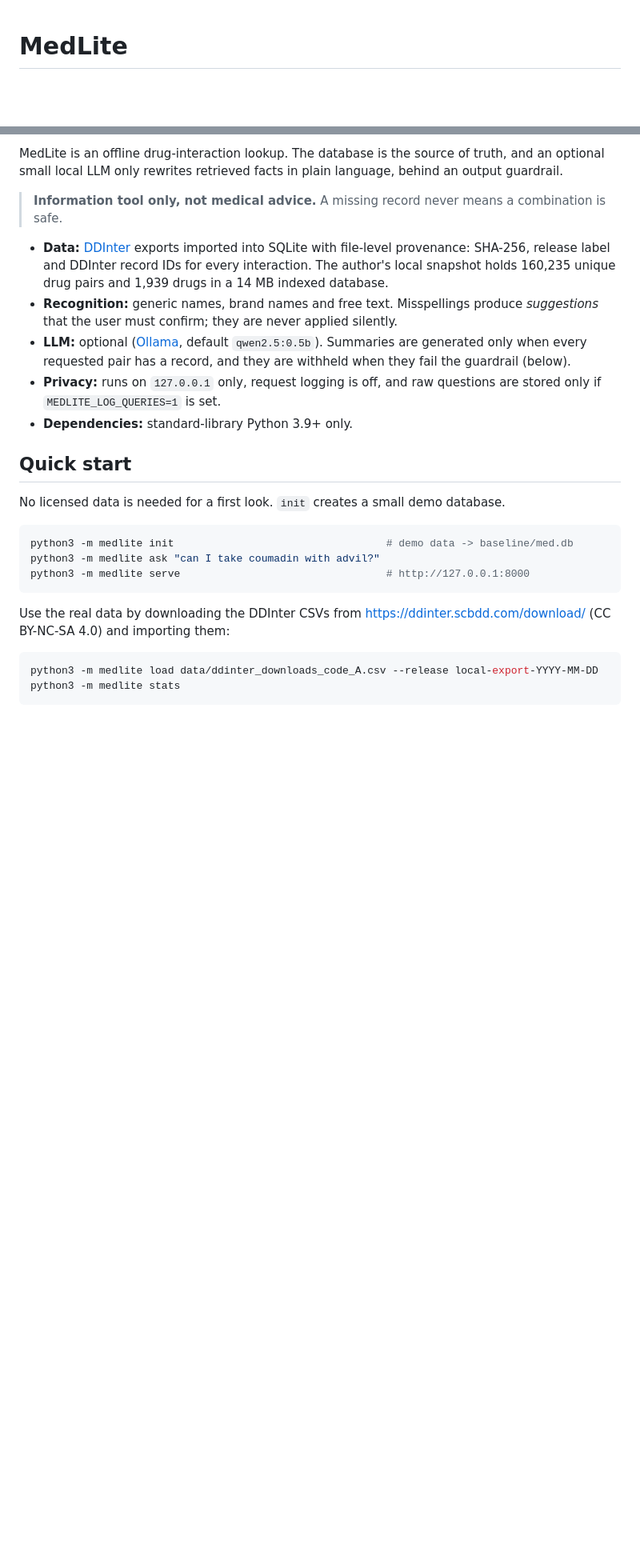
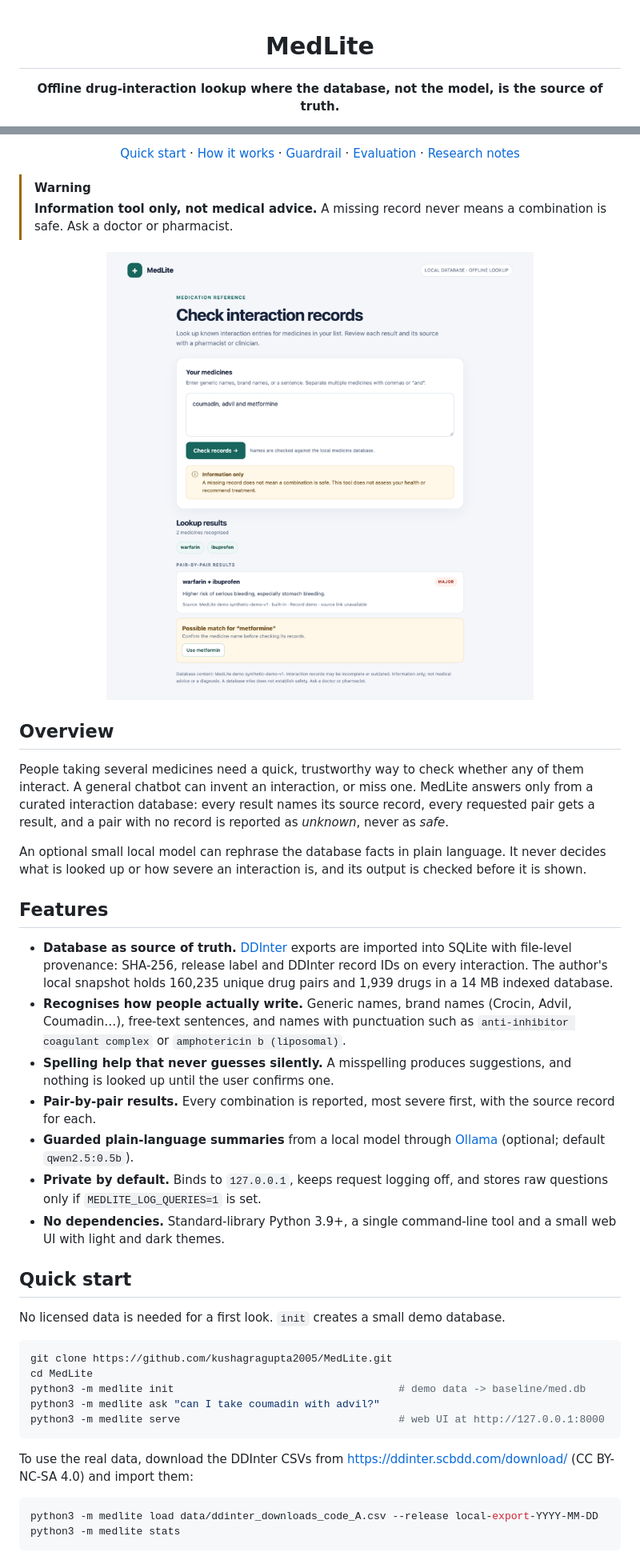
Before and after one commit to kushagragupta2005/MedLite, a Markdown page: README.md, 2 parts joined by grey strips. Shown at 80% size. Drawn GitHub-style; pictures changed too: docs/screenshots/web-ui-light.png (added); blank space fills up the shorter version.

````diff
--- a/README.md
+++ b/README.md
@@ -1,3 +3,5 @@
 # MedLite
 
+**Offline drug-interaction lookup where the database, not the model, is the source of truth.**
+
 [![tests](https://github.com/kushagragupta2005/MedLite/actions/workflows/tests.yml/badge.svg)](https://github.com/kushagragupta2005/MedLite/actions/workflows/tests.yml)
@@ -4,32 +12,47 @@
 
-MedLite is an offline drug-interaction lookup. The database is the source of truth, and an
-optional small local LLM only rewrites retrieved facts in plain language, behind an output guardrail.
+[Quick start](#quick-start) · [How it works](#how-it-works) · [Guardrail](#llm-guardrail) · [Evaluation](#evaluation) · [Research notes](docs/RESEARCH_NOTES.md)
 
-> **Information tool only, not medical advice.** A missing record never means a combination is safe.
+</div>
 
-- **Data:** [DDInter](https://ddinter.scbdd.com/) exports imported into SQLite with file-level
-  provenance: SHA-256, release label and DDInter record IDs for every interaction.
-  The author's local snapshot holds 160,235 unique drug pairs and 1,939 drugs in a 14 MB indexed database.
-- **Recognition:** generic names, brand names and free text. Misspellings produce *suggestions*
-  that the user must confirm; they are never applied silently.
-- **LLM:** optional ([Ollama](https://ollama.com), default `qwen2.5:0.5b`). Summaries are generated
-  only when every requested pair has a record, and they are withheld when they fail the guardrail (below).
-- **Privacy:** runs on `127.0.0.1` only, request logging is off, and raw questions are stored only if
-  `MEDLITE_LOG_QUERIES=1` is set.
-- **Dependencies:** standard-library Python 3.9+ only.
+> [!WARNING]
+> **Information tool only, not medical advice.** A missing record never means a combination is safe. Ask a doctor or pharmacist.
+
+<p align="center">
+  <picture>
+    <source media="(prefers-color-scheme: dark)" srcset="docs/screenshots/web-ui-dark.png">
+    <img src="docs/screenshots/web-ui-light.png" alt="MedLite web UI: coumadin and advil are recognised as warfarin and ibuprofen with a MAJOR interaction record and its source; the misspelling 'metformine' is offered as a suggestion to confirm" width="760">
+  </picture>
+</p>
+
+## Overview
+
+People taking several medicines need a quick, trustworthy way to check whether any of them interact. A general chatbot can invent an interaction, or miss one. MedLite answers only from a curated interaction database: every result names its source record, every requested pair gets a result, and a pair with no record is reported as *unknown*, never as *safe*.
+
+An optional small local model can rephrase the database facts in plain language. It never decides what is looked up or how severe an interaction is, and its output is checked before it is shown.
+
+## Features
+
+- **Database as source of truth.** [DDInter](https://ddinter.scbdd.com/) exports are imported into SQLite with file-level provenance: SHA-256, release label and DDInter record IDs on every interaction. The author's local snapshot holds 160,235 unique drug pairs and 1,939 drugs in a 14 MB indexed database.
+- **Recognises how people actually write.** Generic names, brand names (Crocin, Advil, Coumadin…), free-text sentences, and names with punctuation such as `anti-inhibitor coagulant complex` or `amphotericin b (liposomal)`.
+- **Spelling help that never guesses silently.** A misspelling produces suggestions, and nothing is looked up until the user confirms one.
+- **Pair-by-pair results.** Every combination is reported, most severe first, with the source record for each.
+- **Guarded plain-language summaries** from a local model through [Ollama](https://ollama.com) (optional; default `qwen2.5:0.5b`).
+- **Private by default.** Binds to `127.0.0.1`, keeps request logging off, and stores raw questions only if `MEDLITE_LOG_QUERIES=1` is set.
+- **No dependencies.** Standard-library Python 3.9+, a single command-line tool and a small web UI with light and dark themes.
 
 ## Quick start
 
 No licensed data is needed for a first look. `init` creates a small demo database.
 
 ```sh
-python3 -m medlite init                                  # demo data -> baseline/med.db
+git clone https://github.com/kushagragupta2005/MedLite.git
+cd MedLite
+python3 -m medlite init                                    # demo data -> baseline/med.db
 python3 -m medlite ask "can I take coumadin with advil?"
-python3 -m medlite serve                                 # http://127.0.0.1:8000
+python3 -m medlite serve                                   # web UI at http://127.0.0.1:8000
 ```
 
-Use the real data by downloading the DDInter CSVs from <https://ddinter.scbdd.com/download/>
-(CC BY-NC-SA 4.0) and importing them:
+To use the real data, download the DDInter CSVs from <https://ddinter.scbdd.com/download/> (CC BY-NC-SA 4.0) and import them:
 
 ```sh
 python3 -m medlite load data/ddinter_downloads_code_A.csv --release local-export-YYYY-MM-DD
````
Also changed, not shown: other parts of README.md (+64 -42 lines), CHANGELOG.md (added, +45 -0 lines), docs/screenshots/web-ui-dark.png (added), 3 other files.
